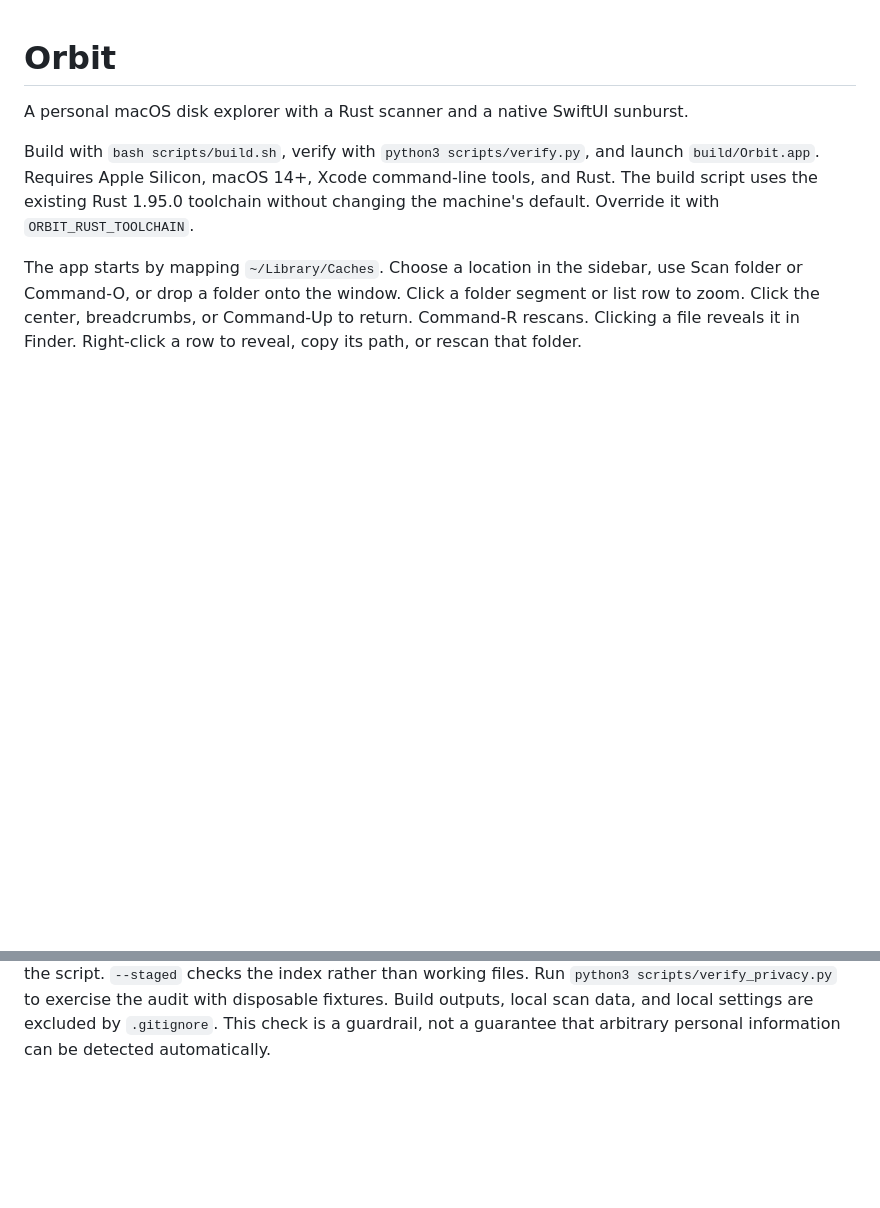
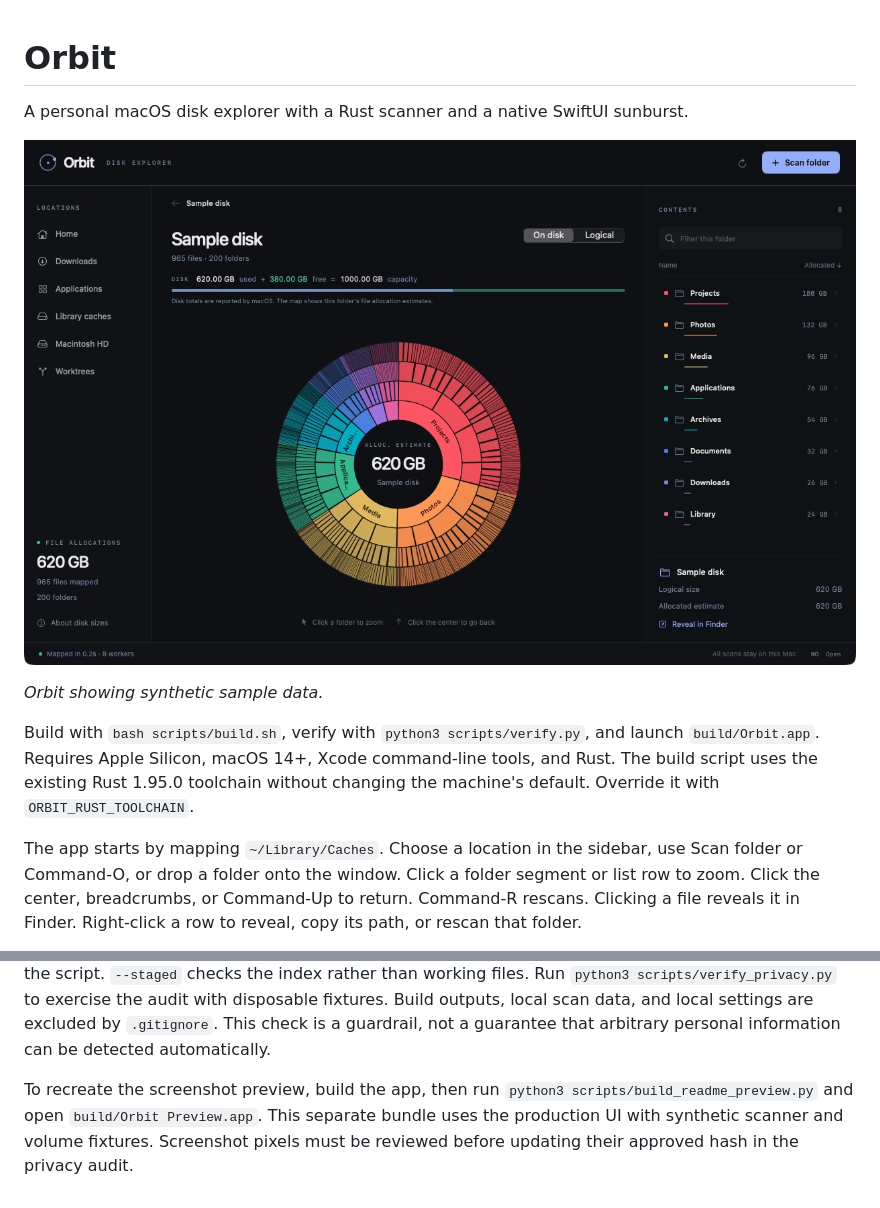
Before and after one commit to smstromb/orbit, a Markdown page: Orbit/README.md, 2 parts joined by grey strips. Rendered like a GitHub page; pictures changed too: docs/images/orbit.png (added); blank space fills up the shorter version.

Commit message:
Add sample-data app screenshot to the README

```diff
--- a/Orbit/README.md
+++ b/Orbit/README.md
@@ -1,6 +1,10 @@
 # Orbit
 
 A personal macOS disk explorer with a Rust scanner and a native SwiftUI sunburst.
+
+![Orbit showing a radial disk map and folder sizes](../docs/images/orbit.png)
+
+*Orbit showing synthetic sample data.*
 
 Build with `bash scripts/build.sh`, verify with `python3 scripts/verify.py`, and launch `build/Orbit.app`.
 Requires Apple Silicon, macOS 14+, Xcode command-line tools, and Rust. The build script uses the existing Rust 1.95.0 toolchain without changing the machine's default. Override it with `ORBIT_RUST_TOOLCHAIN`.
@@ -30,3 +34,5 @@ Each checkout is measured independently with two concurrent sizing jobs and four
 Run `python3 scripts/verify_worktrees.py` for disposable real-Git discovery fixtures. No user repositories are modified by discovery or sizing. The chosen repository path is persisted; scan results remain in memory.
 
 Before publishing, run `python3 scripts/audit_privacy.py` from this directory. It checks Git-visible files and branch and tag history for credential patterns, user-specific absolute paths, and unexpected generated files. Use repeated `--deny` arguments for private names or identifiers; these values are never saved by the script. `--staged` checks the index rather than working files. Run `python3 scripts/verify_privacy.py` to exercise the audit with disposable fixtures. Build outputs, local scan data, and local settings are excluded by `.gitignore`. This check is a guardrail, not a guarantee that arbitrary personal information can be detected automatically.
+
+To recreate the screenshot preview, build the app, then run `python3 scripts/build_readme_preview.py` and open `build/Orbit Preview.app`. This separate bundle uses the production UI with synthetic scanner and volume fixtures. Screenshot pixels must be reviewed before updating their approved hash in the privacy audit.
```
Also changed, not shown: README.md (+4 -0 lines), 3 other files.
